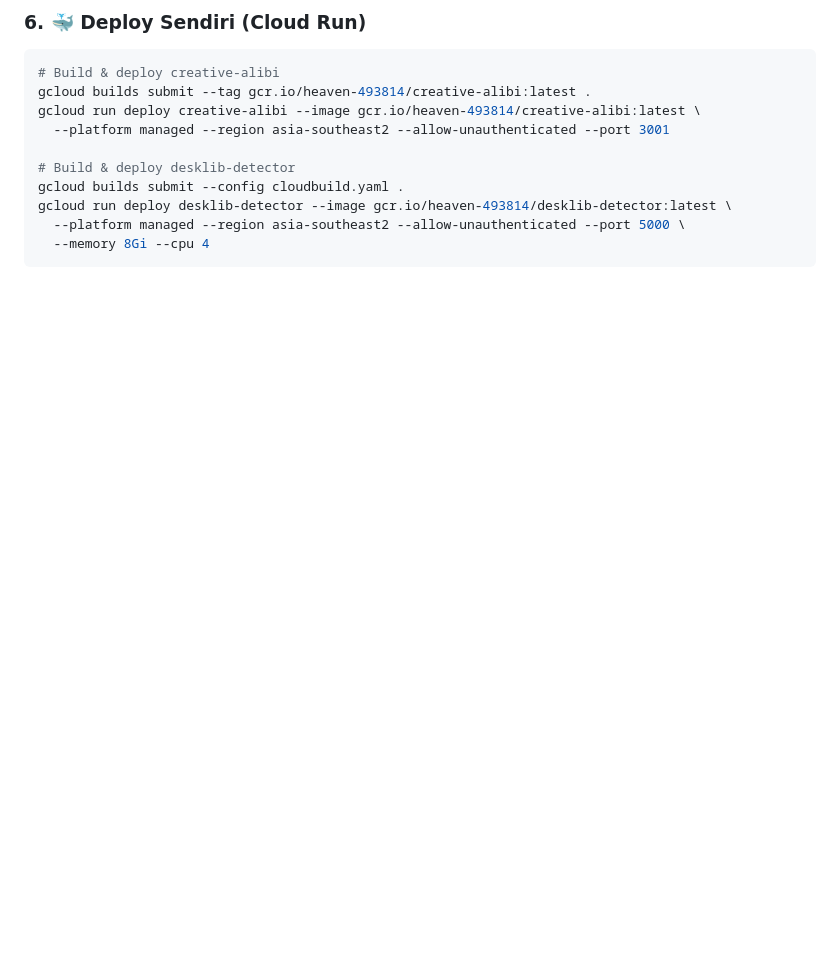
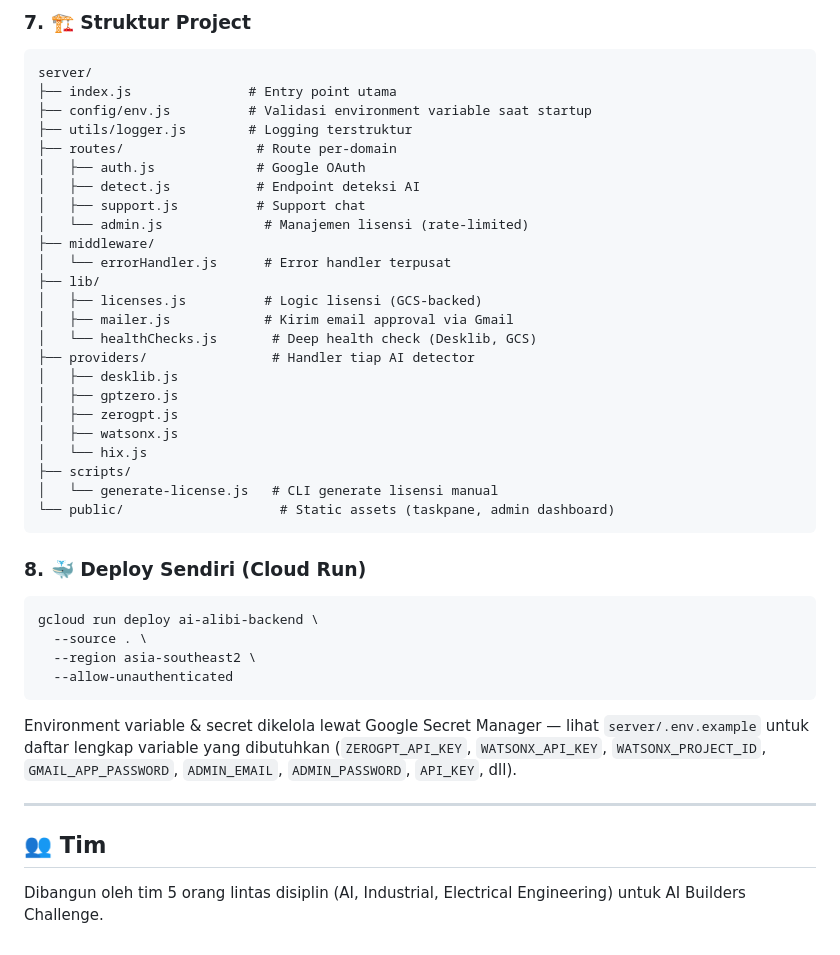
Before and after one commit to indri007/ai-alibi, a Markdown page: README.md, the part around one of its changes. Rendered like a GitHub page; blank space fills up the shorter version.

````diff
--- a/README.md
+++ b/README.md
@@ -110,14 +137,44 @@ curl -X POST https://creative-alibi-994794168239.asia-southeast2.run.app/api/sup
 
-### 6. 🐳 Deploy Sendiri (Cloud Run)
+### 7. 🏗️ Struktur Project
+```
+server/
+├── index.js               # Entry point utama
+├── config/env.js          # Validasi environment variable saat startup
+├── utils/logger.js        # Logging terstruktur
+├── routes/                 # Route per-domain
+│   ├── auth.js             # Google OAuth
+│   ├── detect.js           # Endpoint deteksi AI
+│   ├── support.js          # Support chat
+│   └── admin.js             # Manajemen lisensi (rate-limited)
+├── middleware/
+│   └── errorHandler.js      # Error handler terpusat
+├── lib/
+│   ├── licenses.js          # Logic lisensi (GCS-backed)
+│   ├── mailer.js            # Kirim email approval via Gmail
+│   └── healthChecks.js       # Deep health check (Desklib, GCS)
+├── providers/                # Handler tiap AI detector
+│   ├── desklib.js
+│   ├── gptzero.js
+│   ├── zerogpt.js
+│   ├── watsonx.js
+│   └── hix.js
+├── scripts/
+│   └── generate-license.js   # CLI generate lisensi manual
+└── public/                    # Static assets (taskpane, admin dashboard)
+```
+
+### 8. 🐳 Deploy Sendiri (Cloud Run)
 ```bash
-# Build & deploy creative-alibi
-gcloud builds submit --tag gcr.io/heaven-493814/creative-alibi:latest .
-gcloud run deploy creative-alibi --image gcr.io/heaven-493814/creative-alibi:latest \
-  --platform managed --region asia-southeast2 --allow-unauthenticated --port 3001
+gcloud run deploy ai-alibi-backend \
+  --source . \
+  --region asia-southeast2 \
+  --allow-unauthenticated
+```
 
-# Build & deploy desklib-detector
-gcloud builds submit --config cloudbuild.yaml .
-gcloud run deploy desklib-detector --image gcr.io/heaven-493814/desklib-detector:latest \
-  --platform managed --region asia-southeast2 --allow-unauthenticated --port 5000 \
-  --memory 8Gi --cpu 4
-```
+Environment variable & secret dikelola lewat Google Secret Manager — lihat `server/.env.example` untuk daftar lengkap variable yang dibutuhkan (`ZEROGPT_API_KEY`, `WATSONX_API_KEY`, `WATSONX_PROJECT_ID`, `GMAIL_APP_PASSWORD`, `ADMIN_EMAIL`, `ADMIN_PASSWORD`, `API_KEY`, dll).
+
+---
+
+## 👥 Tim
+
+Dibangun oleh tim 5 orang lintas disiplin (AI, Industrial, Electrical Engineering) untuk AI Builders Challenge.
````
Also changed, not shown: other parts of README.md (+70 -43 lines).
